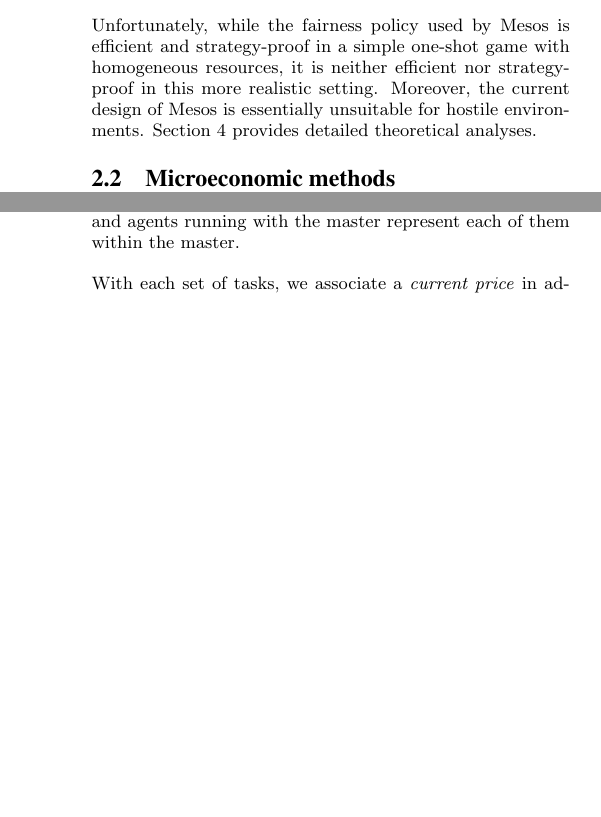
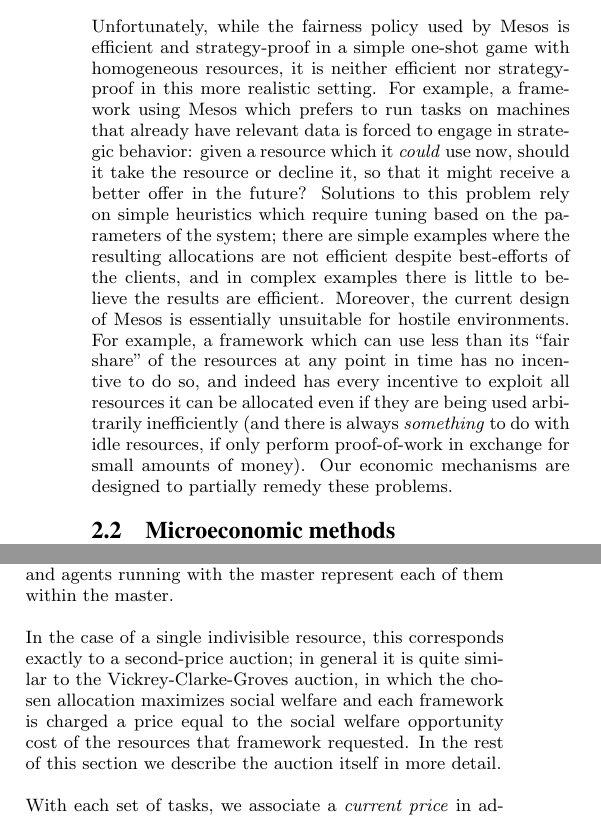
Before and after one commit to frankli714/mesos-simulation, a LaTeX paper (paper/paper.tex): two parts of the columns of pages 2 and 3 of 10, joined at a grey line, cut so that both start at the same text, the shorter picture padded with empty space. Compiled offline with pdfLaTeX.

Commit message:
Changed intro sections further.

```diff
--- a/paper/paper.tex
+++ b/paper/paper.tex
@@ -272,24 +272,26 @@ frameworks receive a fair share of the cluster.
 Unfortunately, while the fairness policy used by Mesos is efficient and
 strategy-proof in a simple one-shot game with homogeneous resources, it is
 neither efficient nor strategy-proof in this more realistic setting.
-%For example, a framework
-%using Mesos which prefers to run tasks on machines that already have relevant
-%data is forced to engage in strategic behavior: given a resource which it
-%\emph{could} use now, should it take the resource or decline it, so that it
-%might receive a better offer in the future? Solutions to this problem rely on
-%simple heuristics which require tuning based on the parameters of the system;
-%there are simple examples where the resulting allocations are not efficient
-%despite best-efforts of the clients, and in complex examples there is little to
-%believe the results are efficient.
+For example, a framework
+using Mesos which prefers to run tasks on machines that already have relevant
+data is forced to engage in strategic behavior: given a resource which it
+\emph{could} use now, should it take the resource or decline it, so that it
+might receive a better offer in the future? Solutions to this problem rely on
+simple heuristics which require tuning based on the parameters of the system;
+there are simple examples where the resulting allocations are not efficient
+despite best-efforts of the clients, and in complex examples there is little to
+believe the results are efficient.
 Moreover, the
 current design of Mesos is essentially unsuitable for hostile
-environments. Section \ref{sec:theory} provides detailed theoretical analyses.
-%; a framework which can use less than its ``fair share'' of the
-%resources at any point in time has no incentive to do so, and indeed has every
-%incentive to exploit all resources it can be allocated even if they are being
-%used arbitrarily inefficiently (and there is always \emph{something} to do with
-%idle resources, if only perform proof-of-work in exchange for small amounts of
-%money).
+environments.
+For example,
+a framework which can use less than its ``fair share'' of the
+resources at any point in time has no incentive to do so, and indeed has every
+incentive to exploit all resources it can be allocated even if they are being
+used arbitrarily inefficiently (and there is always \emph{something} to do with
+idle resources, if only perform proof-of-work in exchange for small amounts of
+money).
+Our economic mechanisms are designed to partially remedy these problems.
 
 \subsection{Microeconomic methods}
 In this paper we confront the challenge of modifying Mesos to provide more
@@ -327,3 +329,7 @@ been considered are:
     difficult given the complexity and scale of the cluster scheduling problem.
 \end{enumerate}
 
+\subsection{Motivating examples}
+
+Consider the following typical situations within a cluster:
+\begin{enumerate}
@@ -329,0 +347 @@ been considered are:
+In section~\ref{drawbacks} we show that current implementations
@@ -595,6 +643,14 @@ need for communication between the master and the frameworks after each round,
 we use a \emph{proxy auction} where each framework makes a single bid for all
 rounds and agents running with the master represent each of them within the
 master.
+
+In the case of a single indivisible resource, this corresponds exactly
+to a second-price auction; in general it is quite similar
+to the Vickrey-Clarke-Groves auction, in which the chosen allocation
+maximizes social welfare and each framework is charged a price
+equal to the social welfare opportunity cost of the resources
+that framework requested. In the rest of this section we describe the auction
+itself in more detail.
 
 With each set of tasks, we associate a \emph{current price} in addition to the
 willingness to pay; then the difference between the latter and the former is the
```
Also changed, not shown: paper/paper.tex (43 more changed lines).
